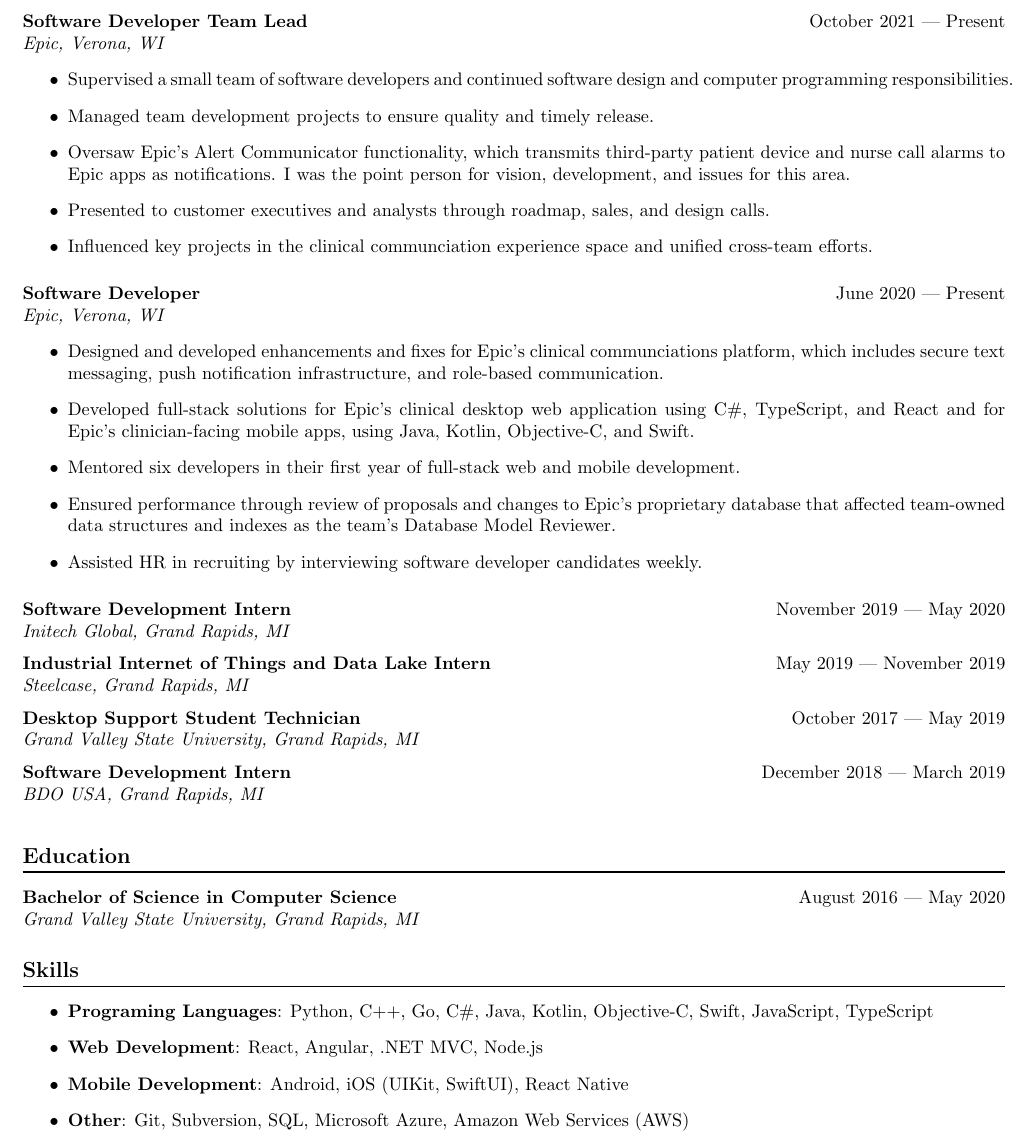
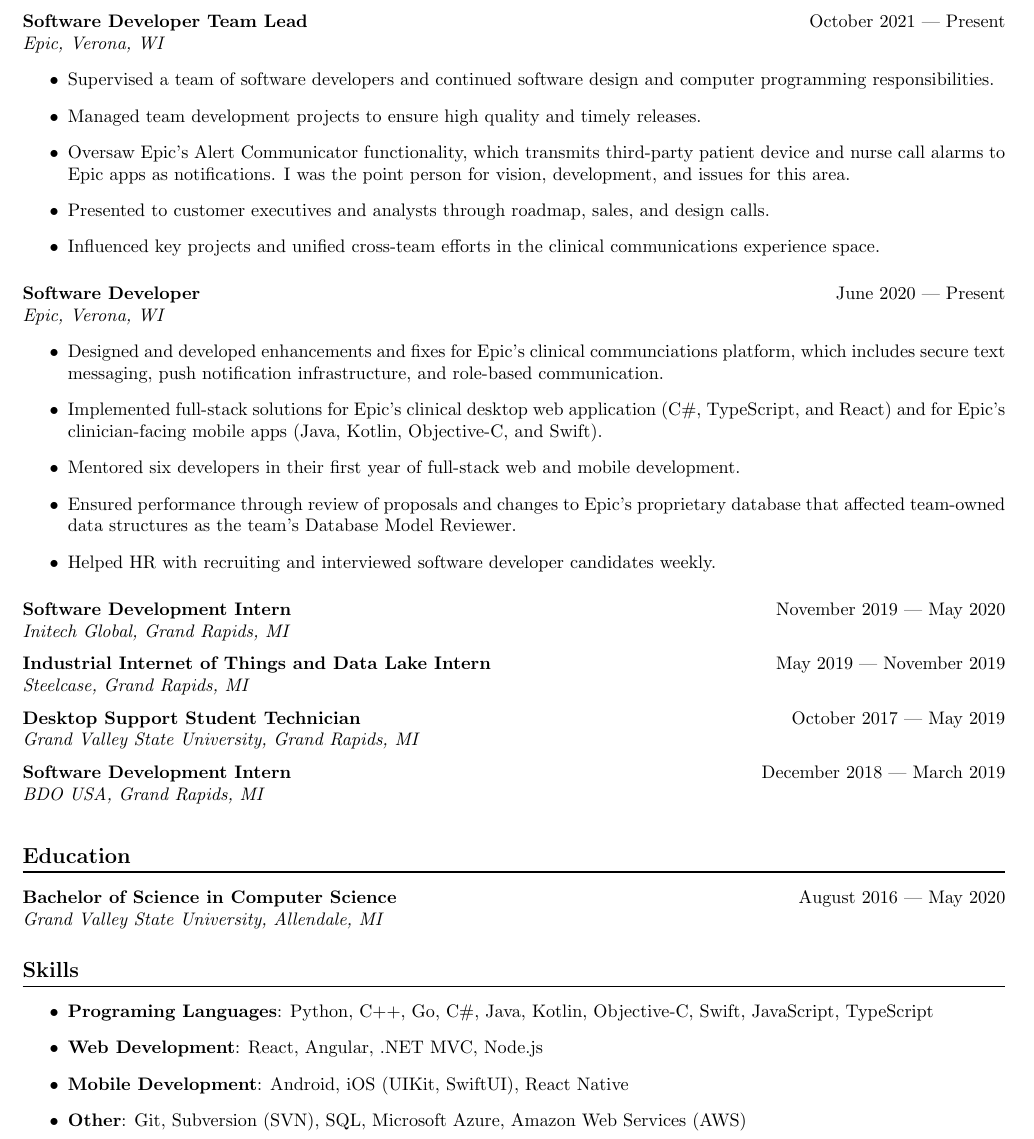
Before and after one commit to joshchua/resume, a LaTeX CV (resume.tex): part of the page, cut so that both start at the same text. Compiled offline with pdfLaTeX.

Commit message:
Fixes and restructured for future variants

```diff
--- a/resume.tex
+++ b/resume.tex
@@ -30,16 +30,16 @@
 \textbf{Software Developer Team Lead} \hfill October 2021 --- Present\\
 \textit{Epic, Verona, WI}
 \begin{itemize}
-\item Supervised a small team of software developers and continued software design and
+\item Supervised a team of software developers and continued software design and
   computer programming responsibilities.
-\item Managed team development projects to ensure quality and timely release.
+\item Managed team development projects to ensure high quality and timely releases.
 \item Oversaw Epic's Alert Communicator functionality, which transmits third-party
   patient device and nurse call alarms to Epic apps as notifications. I was the point
   person for vision, development, and issues for this area.
 \item Presented to customer executives and analysts through roadmap, sales, and
   design calls.
-\item Influenced key projects in the clinical communciation experience space and unified
-  cross-team efforts.
+\item Influenced key projects and unified cross-team efforts in the clinical
+  communications experience space.
 \end{itemize}
 \medskip
 
@@ -48,14 +48,14 @@
 \begin{itemize}
 \item Designed and developed enhancements and fixes for Epic's clinical communciations platform, which
   includes secure text messaging, push notification infrastructure, and role-based communication.
-\item Developed full-stack solutions for Epic's clinical desktop web application
-  using C\#, TypeScript, and React and for Epic's clinician-facing mobile apps, using Java,
-  Kotlin, Objective-C, and Swift.
+\item Implemented full-stack solutions for Epic's clinical desktop web application
+  (C\#, TypeScript, and React) and for Epic's clinician-facing mobile apps (Java,
+  Kotlin, Objective-C, and Swift).
 \item Mentored six developers in their first year of full-stack web and
   mobile development.
 \item Ensured performance through review of proposals and changes to Epic's proprietary database
-  that affected team-owned data structures and indexes as the team's Database Model Reviewer.
-\item Assisted HR in recruiting by interviewing software developer candidates weekly.
+  that affected team-owned data structures as the team's Database Model Reviewer.
+\item Helped HR with recruiting and interviewed software developer candidates weekly.
 \end{itemize}
 \medskip
 
@@ -81,13 +81,13 @@
 
 \section*{Education}
 \textbf{Bachelor of Science in Computer Science} \hfill August 2016 --- May 2020\\
-\textit{Grand Valley State University, Grand Rapids, MI}
+\textit{Grand Valley State University, Allendale, MI}
 
 \section*{Skills}
 \begin{itemize}
 \item \textbf{Programing Languages}: Python, C++, Go, C\#, Java, Kotlin, Objective-C, Swift, JavaScript, TypeScript
 \item \textbf{Web Development}: React, Angular, .NET MVC, Node.js
 \item \textbf{Mobile Development}: Android, iOS (UIKit, SwiftUI), React Native
-\item \textbf{Other}: Git, Subversion, SQL, Microsoft Azure, Amazon Web Services (AWS)
+\item \textbf{Other}: Git, Subversion (SVN), SQL, Microsoft Azure, Amazon Web Services (AWS)
 \end{itemize}
 \end{document}
```
Also changed, not shown: Josh Chua Resume (Limited Contact Info for Online).pdf (deleted), Makefile, README.md, output/online/general/Josh Chua Resume (Limited Contact Info for Online).pdf (added).
